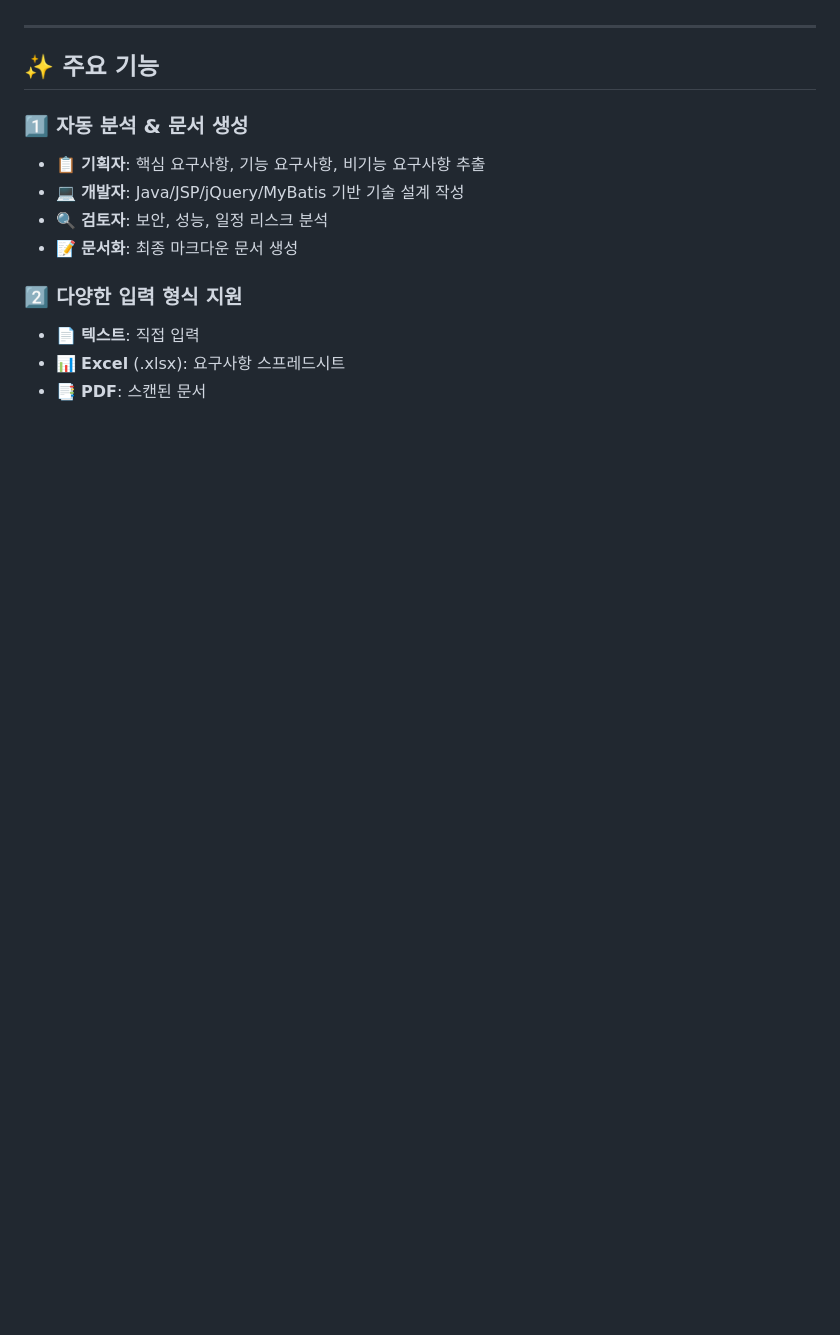
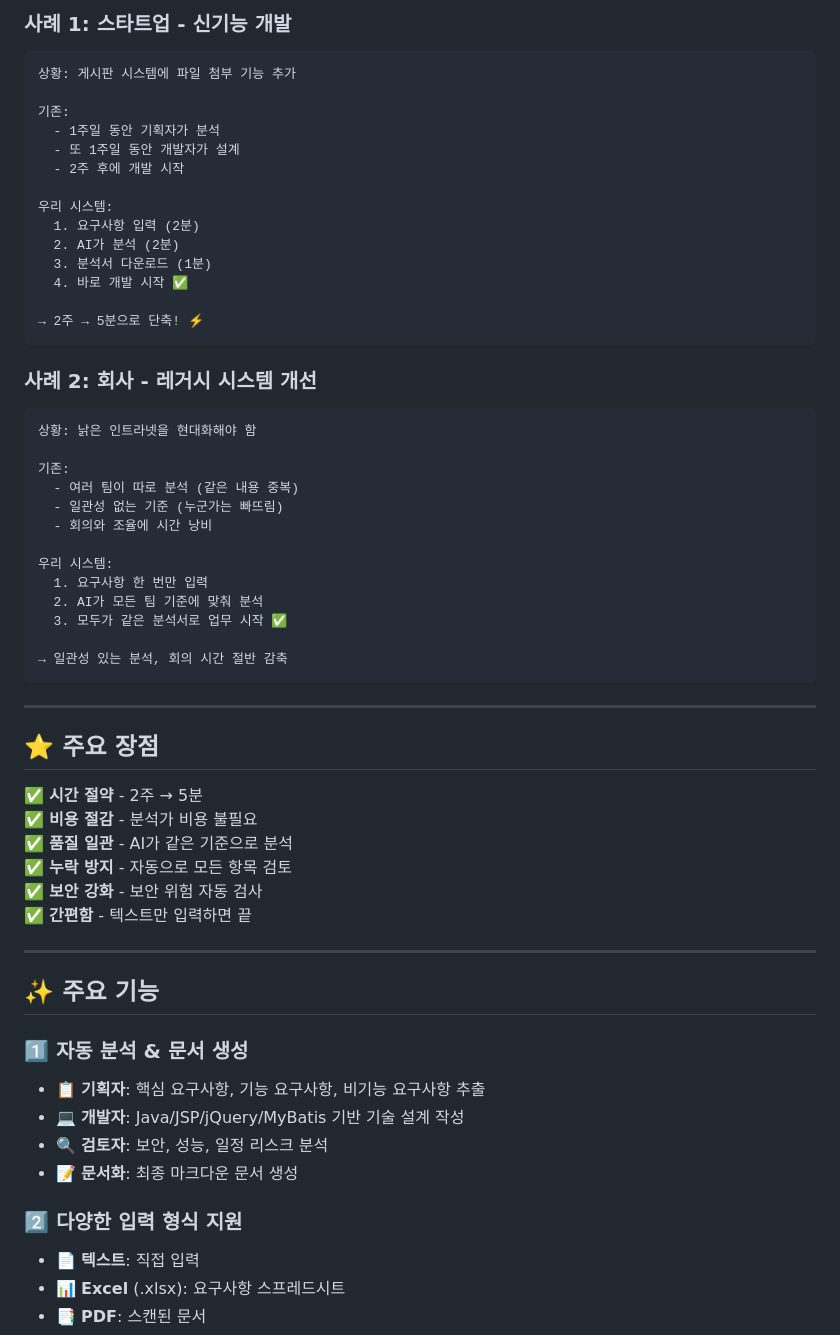
Before and after one commit to css9596/ai-agent, a Markdown page: README.md, the part around one of its changes. Rendered like a GitHub page; blank space fills up the shorter version.

````diff
--- a/README.md
+++ b/README.md
@@ -39,3 +86,48 @@
+### 사례 1: 스타트업 - 신기능 개발
+```
+상황: 게시판 시스템에 파일 첨부 기능 추가
+
+기존:
+  - 1주일 동안 기획자가 분석
+  - 또 1주일 동안 개발자가 설계
+  - 2주 후에 개발 시작
+
+우리 시스템:
+  1. 요구사항 입력 (2분)
+  2. AI가 분석 (2분)
+  3. 분석서 다운로드 (1분)
+  4. 바로 개발 시작 ✅
+
+→ 2주 → 5분으로 단축! ⚡
+```
+
+### 사례 2: 회사 - 레거시 시스템 개선
+```
+상황: 낡은 인트라넷을 현대화해야 함
+
+기존:
+  - 여러 팀이 따로 분석 (같은 내용 중복)
+  - 일관성 없는 기준 (누군가는 빠뜨림)
+  - 회의와 조율에 시간 낭비
+
+우리 시스템:
+  1. 요구사항 한 번만 입력
+  2. AI가 모든 팀 기준에 맞춰 분석
+  3. 모두가 같은 분석서로 업무 시작 ✅
+
+→ 일관성 있는 분석, 회의 시간 절반 감축
+```
+
+---
+
+## ⭐ 주요 장점
+
+✅ **시간 절약** - 2주 → 5분
+✅ **비용 절감** - 분석가 비용 불필요
+✅ **품질 일관** - AI가 같은 기준으로 분석
+✅ **누락 방지** - 자동으로 모든 항목 검토
+✅ **보안 강화** - 보안 위험 자동 검사
+✅ **간편함** - 텍스트만 입력하면 끝
 
 ---
 
````
Also changed, not shown: other parts of README.md (+79 -32 lines).
